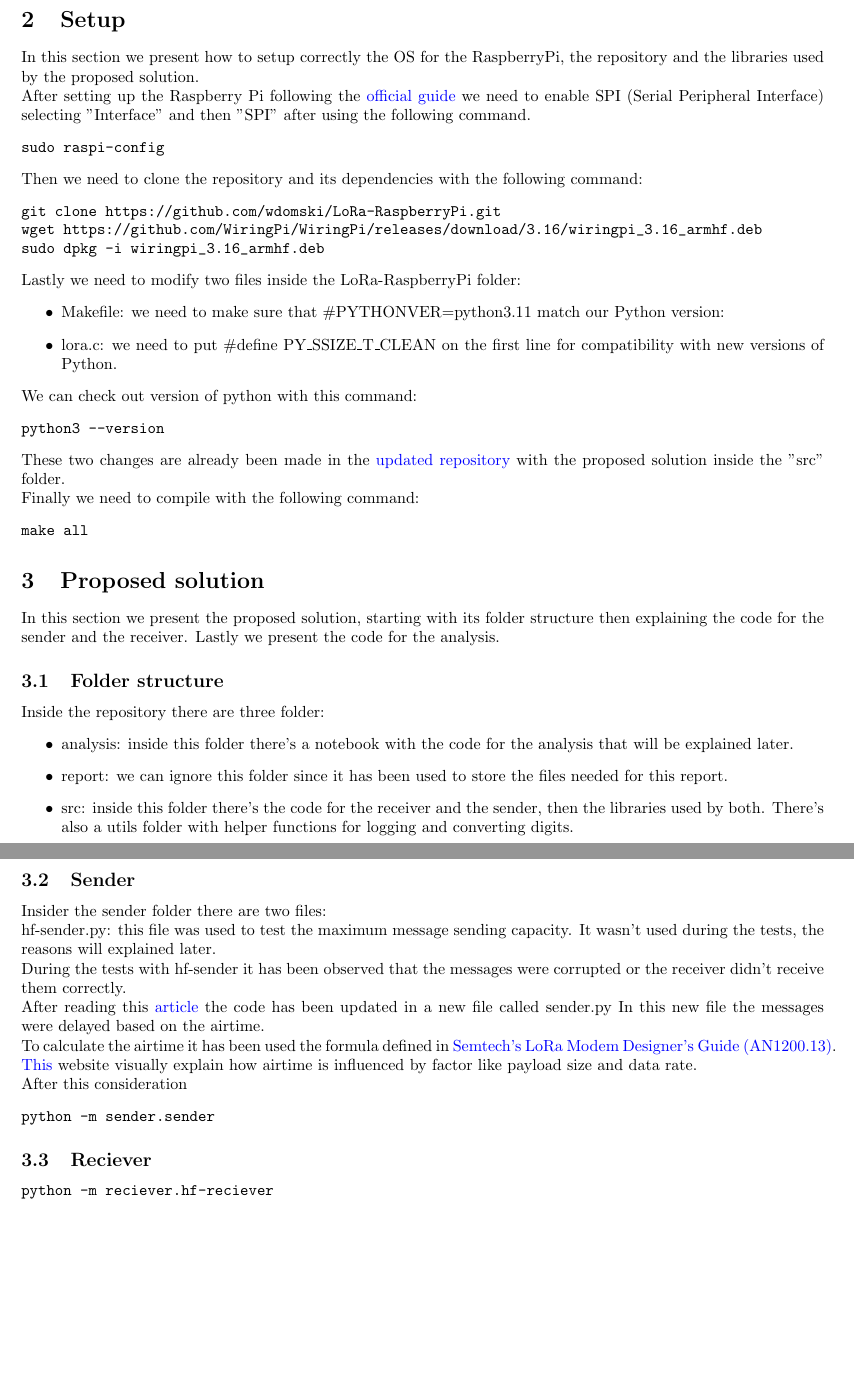
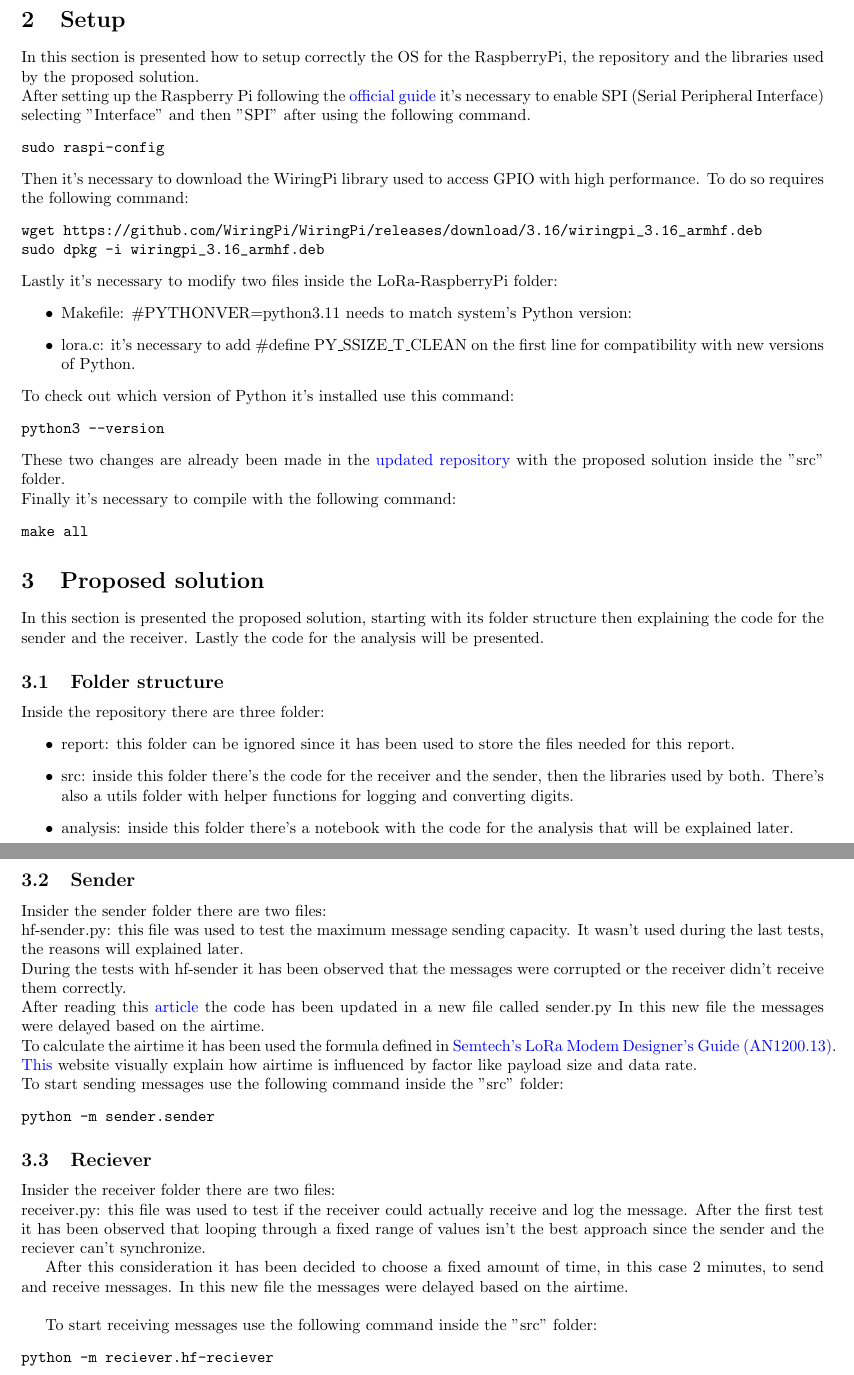
Before and after one commit to josedallatorre/SkyCLI, a LaTeX document (report/report.tex): two parts of pages 4 and 5 of 5, joined at a grey line, cut so that both start at the same text, the shorter picture padded with empty space. Compiled offline with pdfLaTeX.

Commit message:
fix: typos

```diff
--- a/report/report.tex
+++ b/report/report.tex
@@ -27,52 +27,58 @@
 \section{Evaluating LoRa Comunication Protocol}
 \newpage
 \section{Setup}
-In this section we present how to setup correctly the OS for the RaspberryPi, the repository and the libraries used by the proposed solution. \\
-After setting up the Raspberry Pi following the \href{https://www.raspberrypi.com/documentation/computers/getting-started.html}{official guide} we need to enable SPI (Serial Peripheral Interface) selecting "Interface" and then "SPI" after using the following command.
+In this section is presented how to setup correctly the OS for the RaspberryPi, the repository and the libraries used by the proposed solution. \\
+After setting up the Raspberry Pi following the \href{https://www.raspberrypi.com/documentation/computers/getting-started.html}{official guide} it's necessary to enable SPI (Serial Peripheral Interface) selecting "Interface" and then "SPI" after using the following command.
 \begin{minted}{bash}
 sudo raspi-config
 \end{minted}
-Then we need to clone the repository and its dependencies with the following command:
+Then it's necessary to download the WiringPi library used to access GPIO with high performance. To do so requires the following command:
 \begin{minted}[breaklines]{bash}
-git clone https://github.com/wdomski/LoRa-RaspberryPi.git
 wget https://github.com/WiringPi/WiringPi/releases/download/3.16/wiringpi_3.16_armhf.deb
 sudo dpkg -i wiringpi_3.16_armhf.deb
 \end{minted}
-Lastly we need to modify two files inside the LoRa-RaspberryPi folder:
+Lastly it's necessary to modify two files inside the LoRa-RaspberryPi folder:
 \begin{itemize}
-        \item Makefile: we need to make sure that \#PYTHONVER=python3.11 match our Python version:
-        \item lora.c: we need to put \#define PY\_SSIZE\_T\_CLEAN on the first line for compatibility with new versions of Python.
+        \item Makefile: \#PYTHONVER=python3.11 needs to match system's Python version:
+        \item lora.c: it's necessary to add \#define PY\_SSIZE\_T\_CLEAN on the first line for compatibility with new versions of Python.
 \end{itemize}
-We can check out version of python with this command:
+To check out which version of Python it's installed use this command:
 \begin{minted}{bash}
 python3 --version
 \end{minted}
 These two changes are already been made in the \href{https://github.com/josedallatorre/SkyCLI/}{updated repository} with the proposed solution inside the "src" folder. \\
-Finally we need to compile with the following command:
+Finally it's necessary to compile with the following command:
 \begin{minted}{bash}
 make all
 \end{minted}
 \section{Proposed solution}
-In this section we present the proposed solution, starting with its folder structure then explaining the code for the sender and the receiver. Lastly we present the code for the analysis.
+In this section is presented the proposed solution, starting with its folder structure then explaining the code for the sender and the receiver. Lastly the code for the analysis will be presented.
 \subsection{Folder structure}
 Inside the repository there are three folder:
 \begin{itemize}
+        \item report: this folder can be ignored since it has been used to store the files needed for this report.
+        \item src: inside this folder there's the code for the receiver and the sender, then the libraries used by both. There's also a utils folder with helper functions for logging and converting digits.
         \item analysis: inside this folder there's a notebook with the code for the analysis that will be explained later.
-        \item report: we can ignore this folder since it has been used to store the files needed for this report.
-        \item src: inside this folder there's the code for the receiver and the sender, then the libraries used by both. There's also a utils folder with helper functions for logging and converting digits.
 \end{itemize}
 \subsection{Sender}
 Insider the sender folder there are two files: \\
-hf-sender.py: this file was used to test the maximum message sending capacity. It wasn't used during the tests, the reasons will explained later. \\
+hf-sender.py: this file was used to test the maximum message sending capacity. It wasn't used during the last tests, the reasons will explained later. \\
 During the tests with hf-sender it has been observed that the messages were corrupted or the receiver didn't receive them correctly. \\
 After reading this \href{https://www.thethingsnetwork.org/docs/lorawan/spreading-factors/}{article} the code has been updated in a new file called sender.py
 In this new file the messages were delayed based on the airtime. \\
 To calculate the airtime it has been used the formula defined in \href{https://www.mouser.com/pdfdocs/semtech-lora-modem-design.pdf}{Semtech's LoRa Modem Designer's Guide (AN1200.13)}. \href{https://avbentem.github.io/airtime-calculator/ttn/eu868}{This} website visually explain how airtime is influenced by factor like payload size and data rate. \\
-After this consideration
+To start sending messages use the following command inside the "src" folder:
 \begin{minted}[breaklines]{bash}
 python -m sender.sender
 \end{minted}
 \subsection{Reciever}
+Insider the receiver folder there are two files: \\
+receiver.py: this file was used to test if the receiver could actually receive and log the message. After the first test it has been observed that looping through a fixed range of values isn't the best approach since the sender and the reciever can't synchronize.
+
+
+After this consideration it has been decided to choose a fixed amount of time, in this case 2 minutes, to send and receive messages. In this new file the messages were delayed based on the airtime. \\
+
+To start receiving messages use the following command inside the "src" folder:
 \begin{minted}[breaklines]{bash}
 python -m reciever.hf-reciever
 \end{minted}
```
Also changed, not shown: report/report.pdf.
